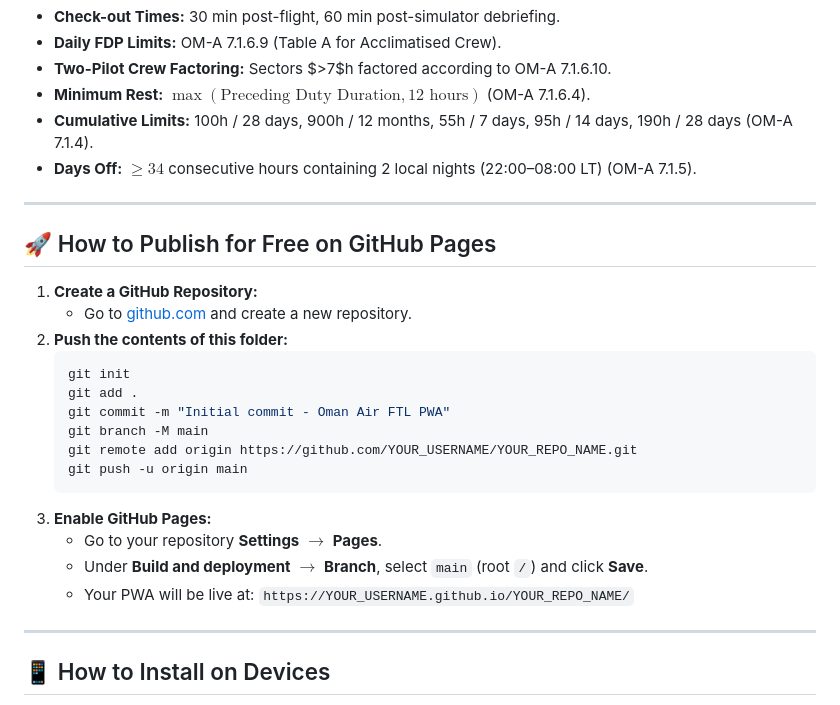
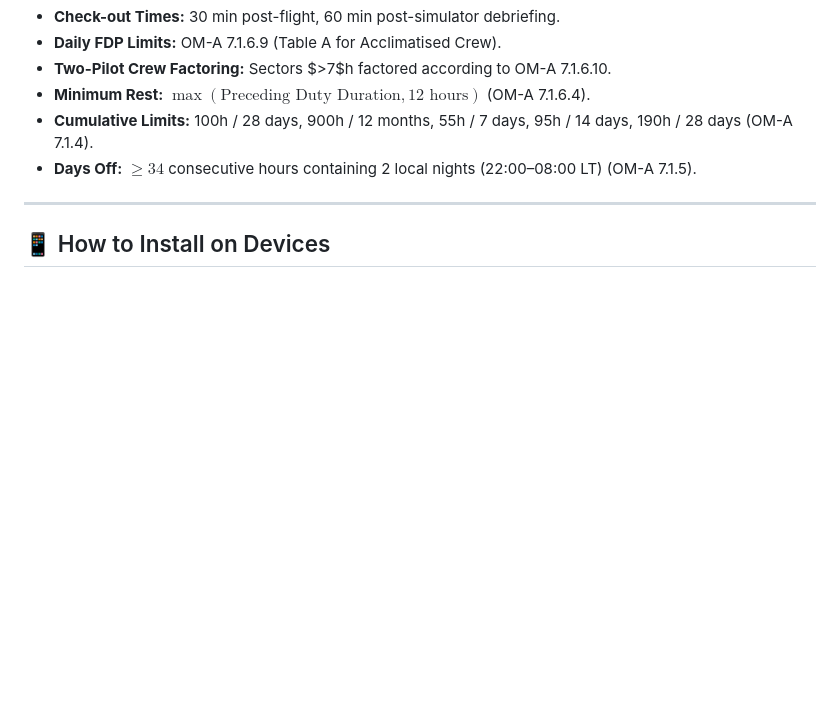
Before and after one commit to jcallano/OMA-FDTL-WATCHDOG, a Markdown page: README.md, the part around the change. GitHub-like rendering; blank space fills up the shorter version.

Commit message:
Remove GitHub Pages publishing instructions from README
Removed instructions for publishing on GitHub Pages.

````diff
--- a/README.md
+++ b/README.md
@@ -77,25 +77,6 @@ A client-side, 100% offline-first **Progressive Web App (PWA)** built for flight
 
 ---
 
-## 🚀 How to Publish for Free on GitHub Pages
-
-1. **Create a GitHub Repository:**
-   - Go to [github.com](https://github.com/) and create a new repository.
-2. **Push the contents of this folder:**
-   ```bash
-   git init
-   git add .
-   git commit -m "Initial commit - Oman Air FTL PWA"
-   git branch -M main
-   git remote add origin https://github.com/YOUR_USERNAME/YOUR_REPO_NAME.git
-   git push -u origin main
-   ```
-3. **Enable GitHub Pages:**
-   - Go to your repository **Settings** $\rightarrow$ **Pages**.
-   - Under **Build and deployment** $\rightarrow$ **Branch**, select `main` (root `/`) and click **Save**.
-   - Your PWA will be live at: `https://YOUR_USERNAME.github.io/YOUR_REPO_NAME/`
-
----
 
 ## 📱 How to Install on Devices
 
````
